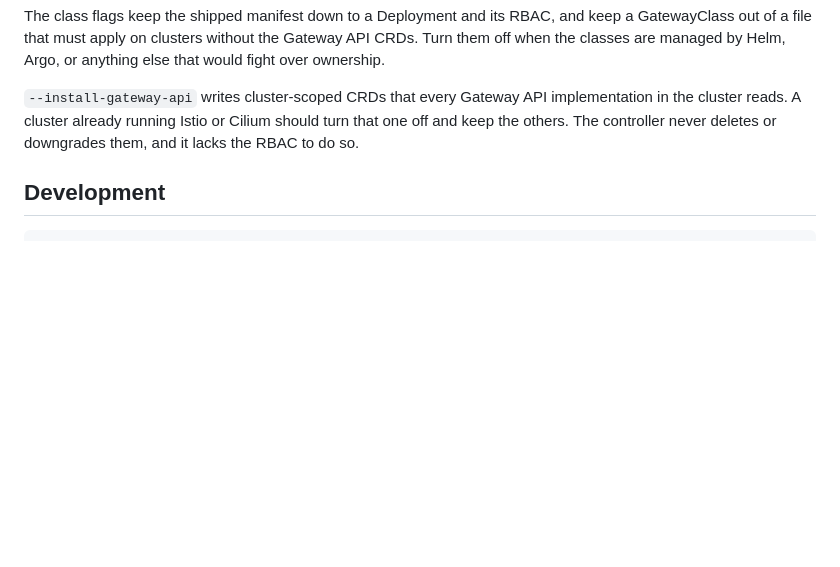
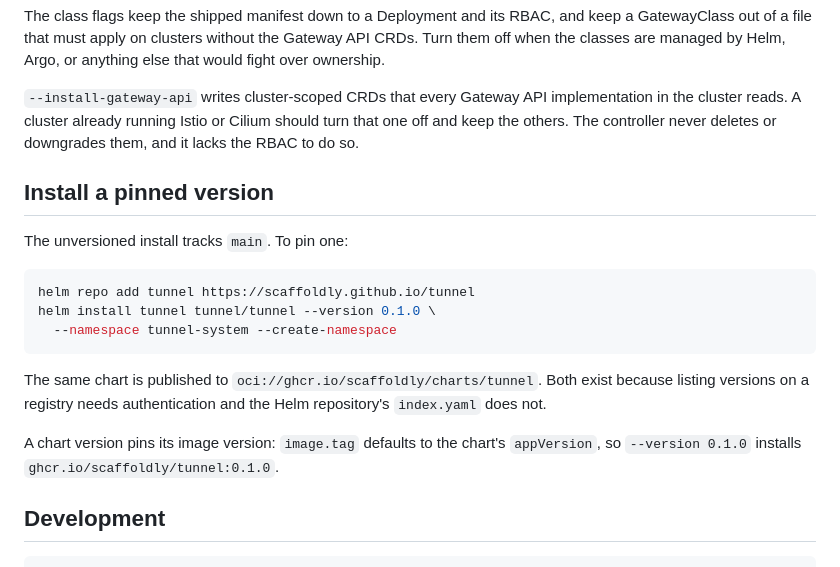
Before and after one commit to scaffoldly/tunnel, a Markdown page: README.md, the part around the change. Drawn GitHub-style; blank space fills up the shorter version.

````diff
--- a/README.md
+++ b/README.md
@@ -89,6 +89,23 @@ implementation in the cluster reads. A cluster already running Istio or Cilium
 should turn that one off and keep the others. The controller never deletes or
 downgrades them, and it lacks the RBAC to do so.
 
+## Install a pinned version
+
+The unversioned install tracks `main`. To pin one:
+
+```bash
+helm repo add tunnel https://scaffoldly.github.io/tunnel
+helm install tunnel tunnel/tunnel --version 0.1.0 \
+  --namespace tunnel-system --create-namespace
+```
+
+The same chart is published to `oci://ghcr.io/scaffoldly/charts/tunnel`. Both
+exist because listing versions on a registry needs authentication and the Helm
+repository's `index.yaml` does not.
+
+A chart version pins its image version: `image.tag` defaults to the chart's
+`appVersion`, so `--version 0.1.0` installs `ghcr.io/scaffoldly/tunnel:0.1.0`.
+
 ## Development
 
 ```bash
````
Also changed, not shown: .remember/remember.md (+55 -0 lines).
